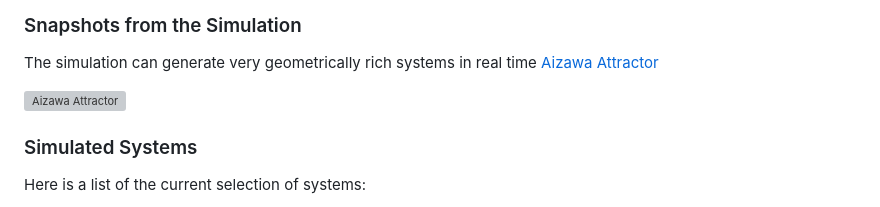
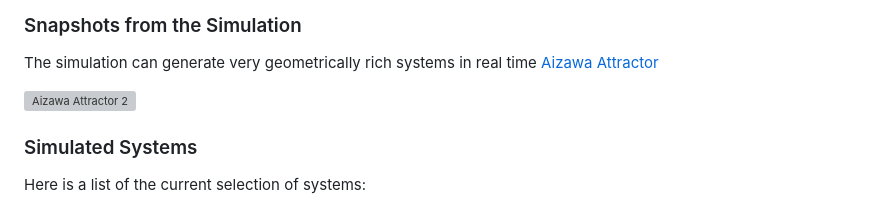
Before and after one commit to Nasser-Mohammed/3D-Phase-Space, a Markdown page: README.md, the part around the change. Drawn GitHub-style; grey boxes are pictures that could not be loaded.

Commit message:
new readme

```diff
--- a/README.md
+++ b/README.md
@@ -5,7 +5,7 @@ This project is a 3D visualization of phase space trajectories for several nonli
 The simulation can generate very geometrically rich systems in real time
 [Aizawa Attractor](https://nasser-mohammed.github.io/art/pictures/aizawa.mp4)
 
-![Aizawa Attractor](https://nasser-mohammed.github.io/art/pictures/aizawaTwist.png)
+![Aizawa Attractor 2](https://nasser-mohammed.github.io/art/pictures/aizawaTwist.png)
 
 
 ### Simulated Systems
```
